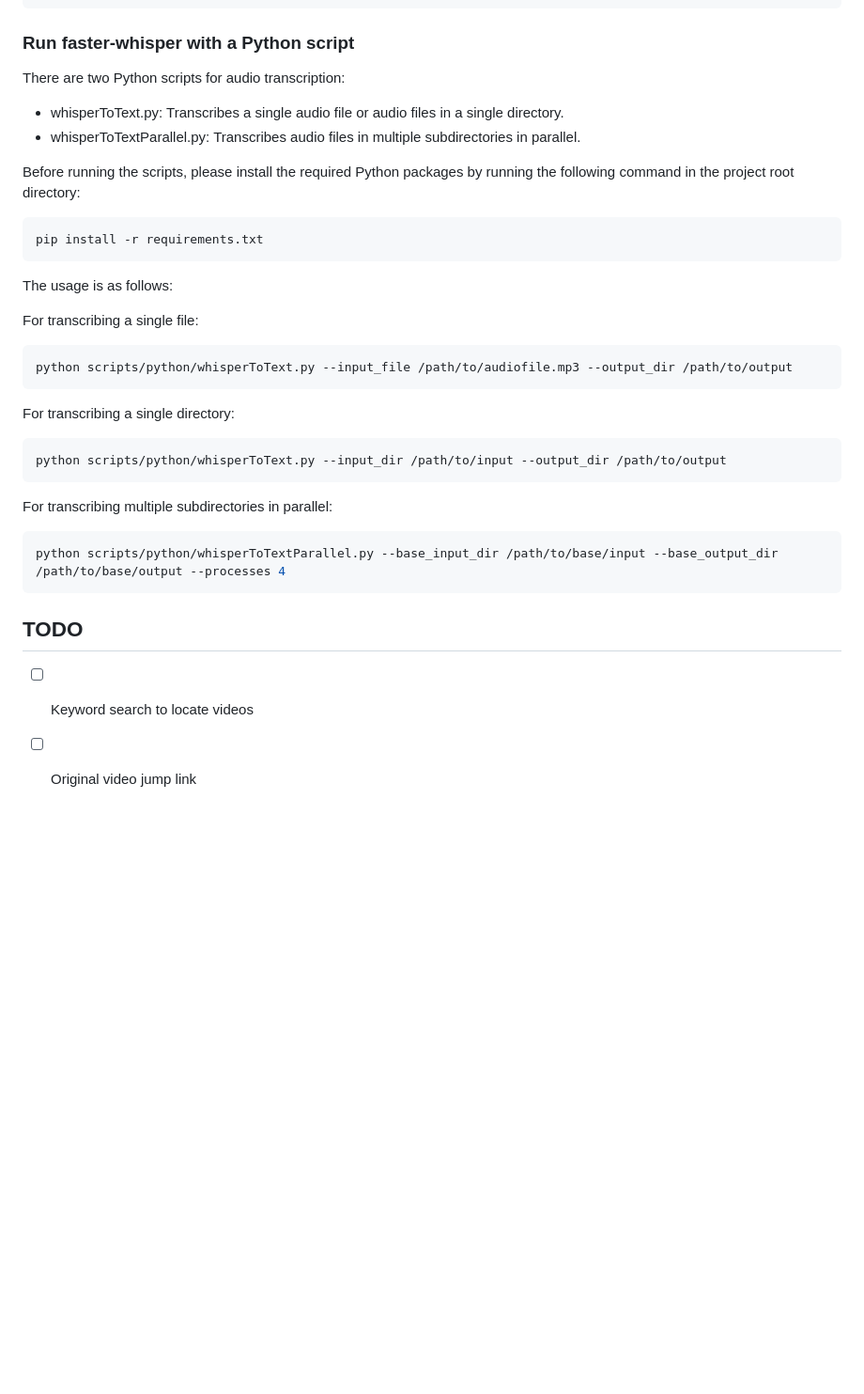
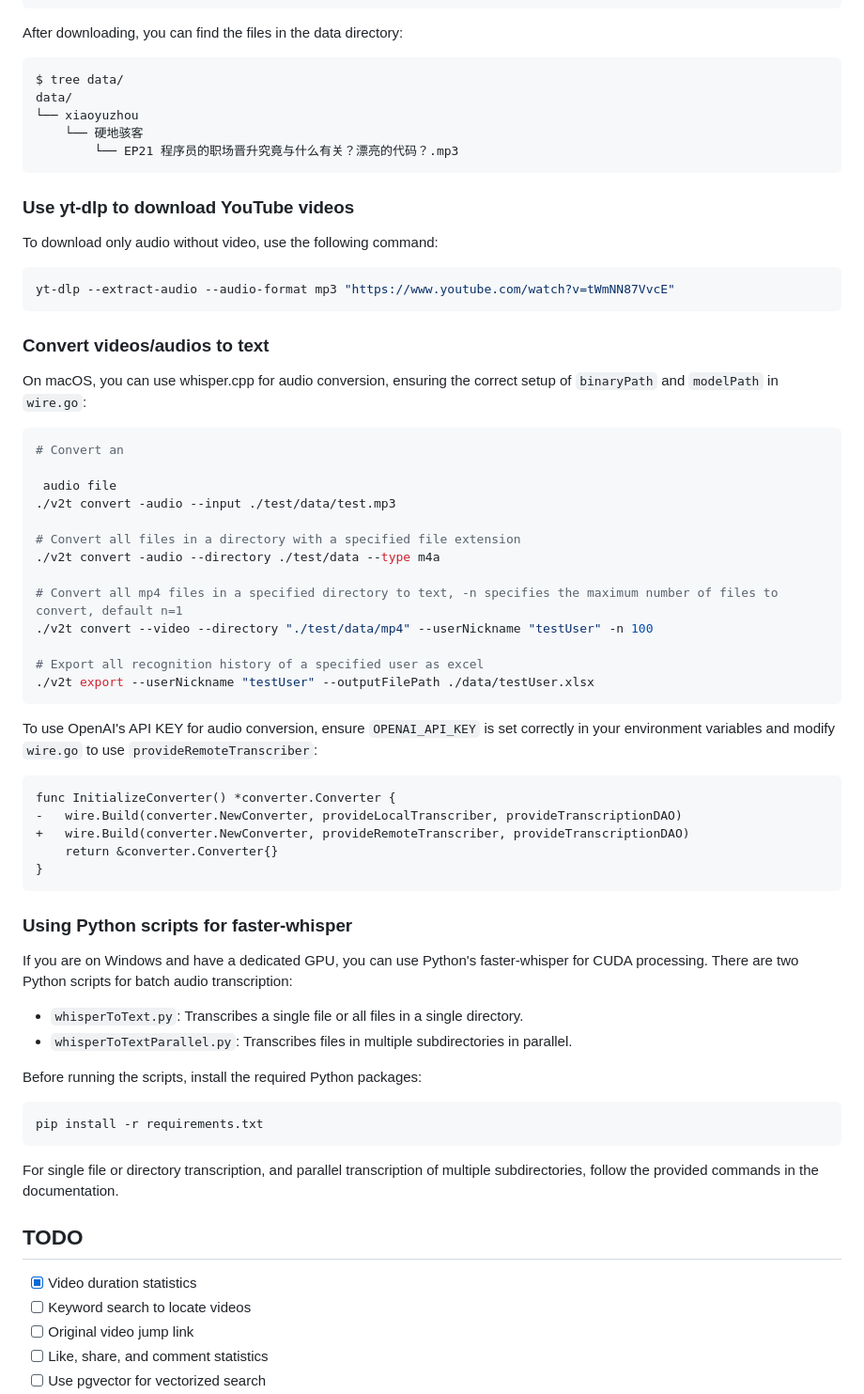
Before and after one commit to daymade/tiktok-whisper, a Markdown page: README.md, the part around the change printed below. Shown: that part at 94% size. Rendered like a GitHub page; blank space fills up the shorter version.

````diff
--- a/README.md
+++ b/README.md
@@ -64,37 +80,67 @@ go build -o v2t.exe .\cmd\v2t\main.go
 ./v2t download xiaoyuzhou -p "https://www.xiaoyuzhoufm.com/podcast/61e389402454b42a2b06177c"
 ```
 
-### Run faster-whisper with a Python script
-There are two Python scripts for audio transcription:
+After downloading, you can find the files in the data directory:
+```shell
+$ tree data/
+data/
+└── xiaoyuzhou
+    └── 硬地骇客
+        └── EP21 程序员的职场晋升究竟与什么有关？漂亮的代码？.mp3
+```
 
-- whisperToText.py: Transcribes a single audio file or audio files in a single directory.
-- whisperToTextParallel.py: Transcribes audio files in multiple subdirectories in parallel.
+### Use yt-dlp to download YouTube videos
 
-Before running the scripts, please install the required Python packages by running the following command in the project root directory:
+To download only audio without video, use the following command:
+```shell
+yt-dlp --extract-audio --audio-format mp3 "https://www.youtube.com/watch?v=tWmNN87VvcE"
+```
 
+### Convert videos/audios to text
+
+On macOS, you can use whisper.cpp for audio conversion, ensuring the correct setup of `binaryPath` and `modelPath` in `wire.go`:
+```shell
+# Convert an
+
+ audio file
+./v2t convert -audio --input ./test/data/test.mp3
+
+# Convert all files in a directory with a specified file extension
+./v2t convert -audio --directory ./test/data --type m4a
+
+# Convert all mp4 files in a specified directory to text, -n specifies the maximum number of files to convert, default n=1
+./v2t convert --video --directory "./test/data/mp4" --userNickname "testUser" -n 100
+
+# Export all recognition history of a specified user as excel
+./v2t export --userNickname "testUser" --outputFilePath ./data/testUser.xlsx
+```
+
+To use OpenAI's API KEY for audio conversion, ensure `OPENAI_API_KEY` is set correctly in your environment variables and modify `wire.go` to use `provideRemoteTranscriber`:
+```diff
+func InitializeConverter() *converter.Converter {
+-   wire.Build(converter.NewConverter, provideLocalTranscriber, provideTranscriptionDAO)
++   wire.Build(converter.NewConverter, provideRemoteTranscriber, provideTranscriptionDAO)
+    return &converter.Converter{}
+}
+```
+
+### Using Python scripts for faster-whisper
+
+If you are on Windows and have a dedicated GPU, you can use Python's faster-whisper for CUDA processing. There are two Python scripts for batch audio transcription:
+
+- `whisperToText.py`: Transcribes a single file or all files in a single directory.
+- `whisperToTextParallel.py`: Transcribes files in multiple subdirectories in parallel.
+
+Before running the scripts, install the required Python packages:
 ```shell
 pip install -r requirements.txt
 ```
 
-The usage is as follows:
-
-For transcribing a single file:
-```shell
-python scripts/python/whisperToText.py --input_file /path/to/audiofile.mp3 --output_dir /path/to/output
-```
-
-For transcribing a single directory:
-```shell
-python scripts/python/whisperToText.py --input_dir /path/to/input --output_dir /path/to/output
-```
-
-For transcribing multiple subdirectories in parallel:
-```shell
-python scripts/python/whisperToTextParallel.py --base_input_dir /path/to/base/input --base_output_dir /path/to/base/output --processes 4
-```
+For single file or directory transcription, and parallel transcription of multiple subdirectories, follow the provided commands in the documentation.
 
 ## TODO
 
+- [x] Video duration statistics
 - [ ] Keyword search to locate videos
 - [ ] Original video jump link
 - [ ] Like, share, and comment statistics
````
Also changed, not shown: other parts of README.md (+44 -28 lines).
